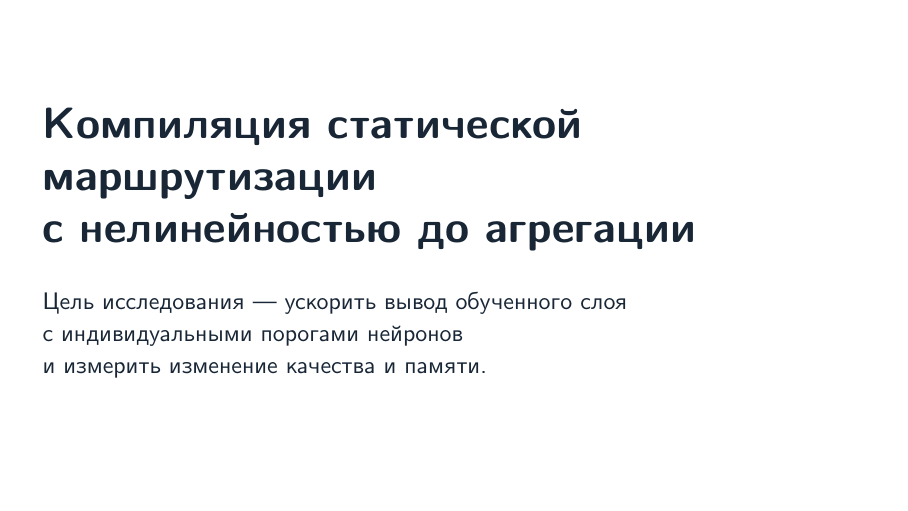
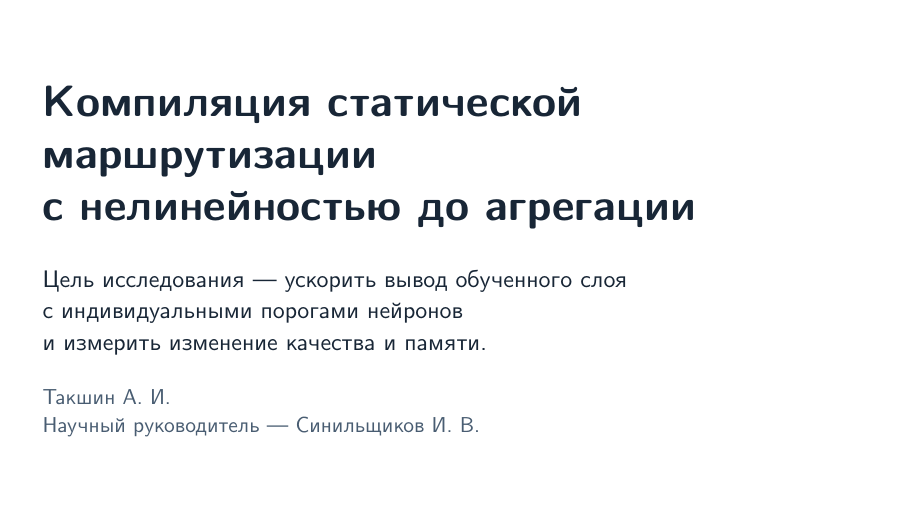
Before and after one commit to SadWork/bachelors_thesis, LaTeX slides (m-talk.tex): page 1 of 10. Compiled offline with XeLaTeX.

Commit message:
Add author and supervisor to M-talk title slide

```diff
--- a/m-talk.tex
+++ b/m-talk.tex
@@ -11,7 +11,11 @@
 Цель исследования — ускорить вывод обученного слоя\par
 с индивидуальными порогами нейронов\par
 и измерить изменение качества и памяти.\par}
-\presenter
+\vspace{0.45cm}
+{\fontsize{10.8}{14}
+\selectfont\color{Muted}
+Такшин~А.~И.\par
+Научный руководитель — Синильщиков~И.~В.\par}
 \end{frame}
 
 \begin{frame}[t]{Общие статистики для индивидуальных порогов}
```
Also changed, not shown: m-talk.pdf.
